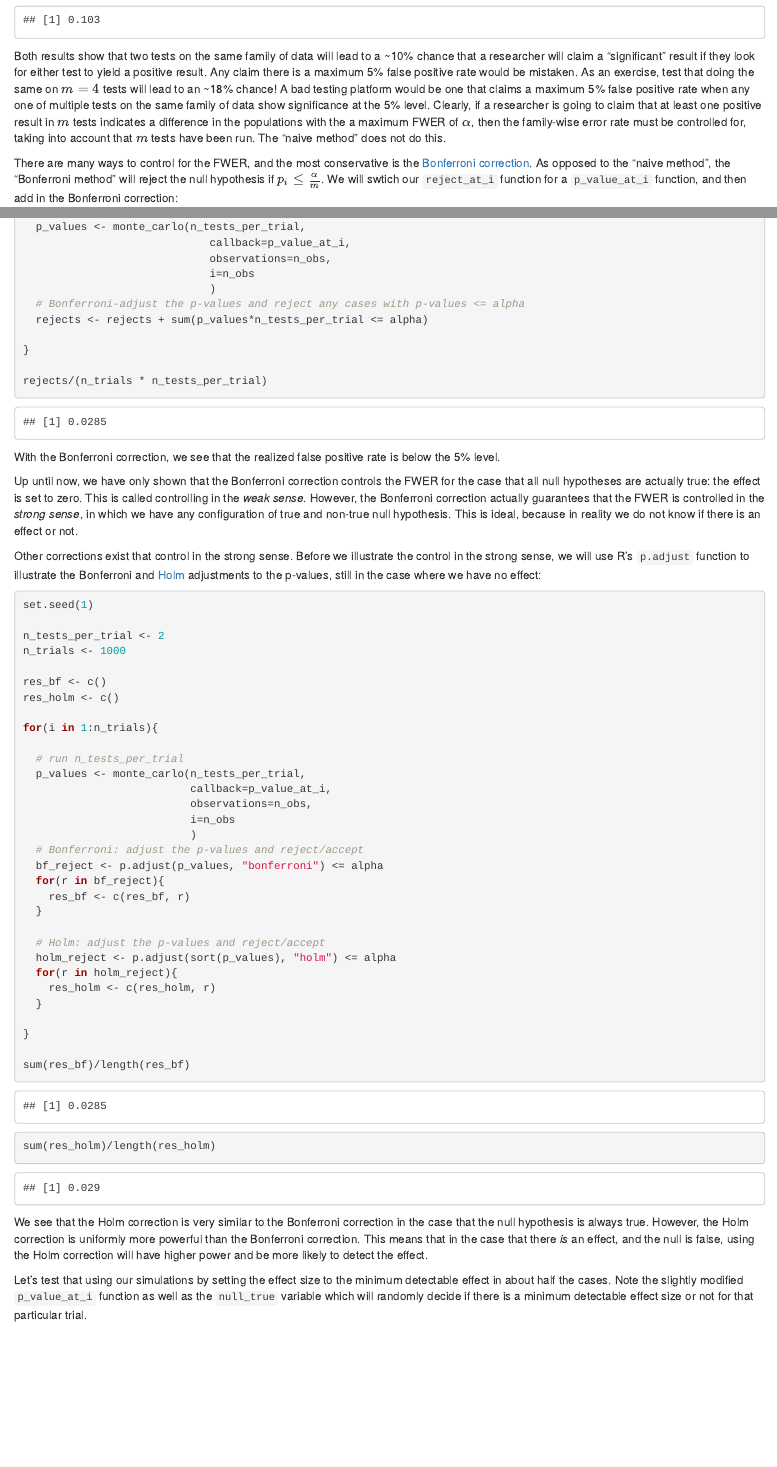
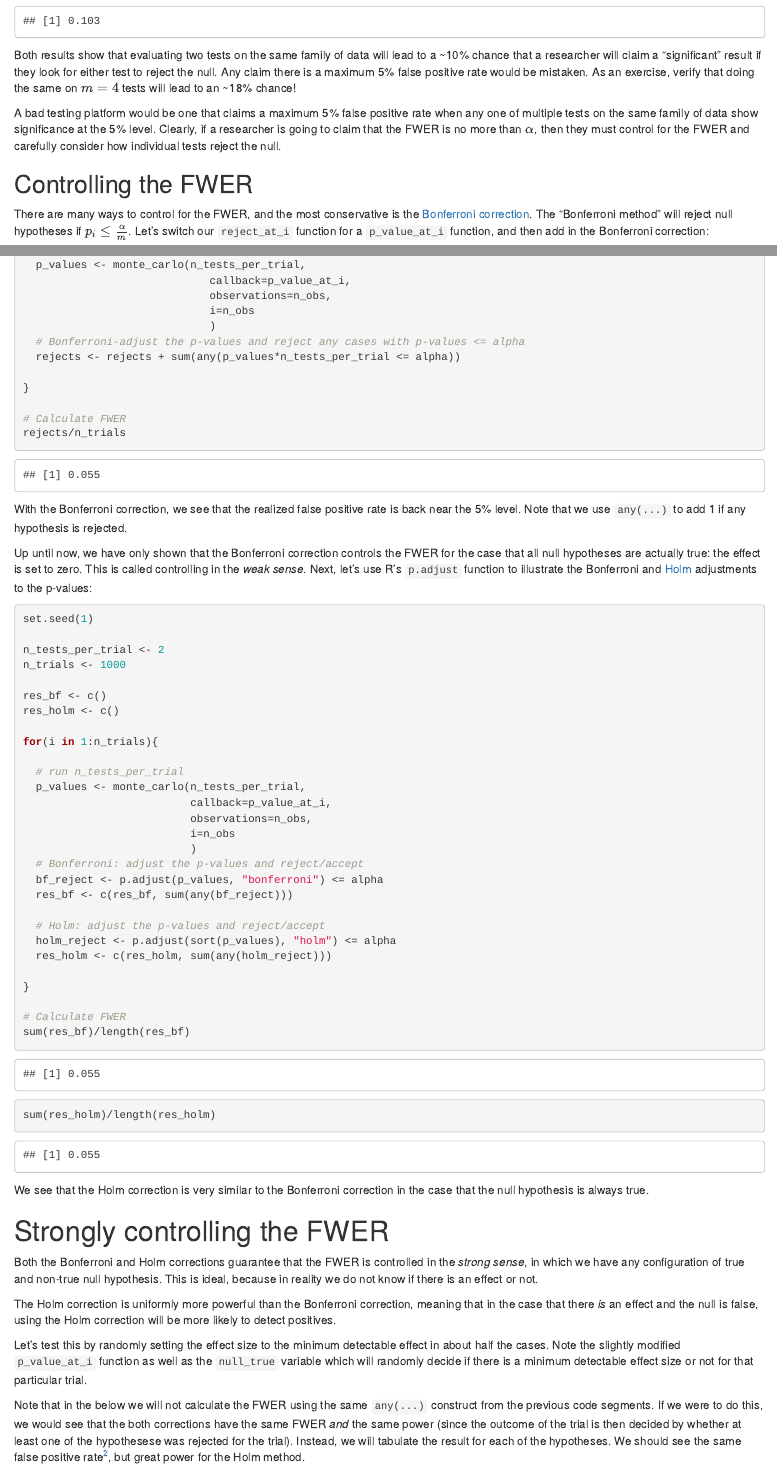
Before and after one commit to ras44/blog, an R Markdown document (content/post/2019-09-20-multiple-hypothesis-testing-in-r.Rmd): the page in a window 1100 px wide, from 2450 px down before the commit and from 2400 px down after it, so that both start at the same text, and a second part further down, joined at a grey line. Rendered offline with R 4.5, knitr and Pandoc, with nearby package versions.

Commit message:
published

````diff
--- a/content/post/2019-09-20-multiple-hypothesis-testing-in-r.Rmd
+++ b/content/post/2019-09-20-multiple-hypothesis-testing-in-r.Rmd
@@ -117,8 +118,12 @@ rejects/(n_trials * n_tests_per_trial)
 ```
 
-Both results show that two tests on the same family of data will lead to a ~10% chance that a researcher will claim a "significant" result if they look for either test to yield a positive result.  Any claim there is a maximum 5% false positive rate would be mistaken.  As an exercise, test that doing the same on $m=4$ tests will lead to an ~18% chance!  A bad testing platform would be one that claims a maximum 5% false positive rate when any one of multiple tests on the same family of data show significance at the 5% level.  Clearly, if a researcher is going to claim that at least one positive result in $m$ tests indicates a difference in the populations with the a maximum FWER of $\alpha$, then the family-wise error rate must be controlled for, taking into account that $m$ tests have been run.  The "naive method" does not do this.
+Both results show that evaluating two tests on the same family of data will lead to a ~10% chance that a researcher will claim a "significant" result if they look for either test to reject the null.  Any claim there is a maximum 5% false positive rate would be mistaken.  As an exercise, verify that doing the same on $m=4$ tests will lead to an ~18% chance!
 
-There are many ways to control for the FWER, and the most conservative is the [Bonferroni correction](https://en.wikipedia.org/wiki/Bonferroni_correction).  As opposed to the "naive method", the "Bonferroni method" will reject the null hypothesis if $p_i \le \frac{\alpha}{m}$.  We will swtich our `reject_at_i` function for a `p_value_at_i` function, and then add in the Bonferroni correction:
+A bad testing platform would be one that claims a maximum 5% false positive rate when any one of multiple tests on the same family of data show significance at the 5% level.  Clearly, if a researcher is going to claim that the FWER is no more than $\alpha$, then they must control for the FWER and carefully consider how individual tests reject the null.
+
+## Controlling the FWER
+
+There are many ways to control for the FWER, and the most conservative is the [Bonferroni correction](https://en.wikipedia.org/wiki/Bonferroni_correction).  The "Bonferroni method" will reject null hypotheses if $p_i \le \frac{\alpha}{m}$.  Let's switch our `reject_at_i` function for a `p_value_at_i` function, and then add in the Bonferroni correction:
 
 ```{r}
 set.seed(1)
@@ -142,18 +147,17 @@ for(i in 1:n_trials){
                              i=n_obs
                              )
   # Bonferroni-adjust the p-values and reject any cases with p-values <= alpha
-  rejects <- rejects + sum(p_values*n_tests_per_trial <= alpha)
+  rejects <- rejects + sum(any(p_values*n_tests_per_trial <= alpha))
 
 }
 
-rejects/(n_trials * n_tests_per_trial)
+# Calculate FWER
+rejects/n_trials
 ```
 
-With the Bonferroni correction, we see that the realized false positive rate is below the 5% level.
+With the Bonferroni correction, we see that the realized false positive rate is back near the 5% level.  Note that we use `any(...)` to add 1 if any hypothesis is rejected.
 
-Up until now, we have only shown that the Bonferroni correction controls the FWER for the case that all null hypotheses are actually true: the effect is set to zero.  This is called controlling in the *weak sense*.  However, the Bonferroni correction actually guarantees that the FWER is controlled in the *strong sense*, in which we have any configuration of true and non-true null hypothesis.  This is ideal, because in reality we do not know if there is an effect or not.
-
-Other corrections exist that control in the strong sense.  Before we illustrate the control in the strong sense, we will use R's `p.adjust` function to illustrate the Bonferroni and [Holm](https://en.wikipedia.org/wiki/Holm%E2%80%93Bonferroni_method) adjustments to the p-values, still in the case where we have no effect:
+Up until now, we have only shown that the Bonferroni correction controls the FWER for the case that all null hypotheses are actually true: the effect is set to zero.  This is called controlling in the *weak sense*.  Next, let's use R's `p.adjust` function to illustrate the Bonferroni and [Holm](https://en.wikipedia.org/wiki/Holm%E2%80%93Bonferroni_method) adjustments to the p-values:
 
 
 ```{r, warning=FALSE}
@@ -175,28 +179,33 @@ for(i in 1:n_trials){
                           )
   # Bonferroni: adjust the p-values and reject/accept
   bf_reject <- p.adjust(p_values, "bonferroni") <= alpha
-  for(r in bf_reject){
-    res_bf <- c(res_bf, r)
-  }
+  res_bf <- c(res_bf, sum(any(bf_reject)))
 
   # Holm: adjust the p-values and reject/accept
   holm_reject <- p.adjust(sort(p_values), "holm") <= alpha
-  for(r in holm_reject){
-    res_holm <- c(res_holm, r)
-  }
+  res_holm <- c(res_holm, sum(any(holm_reject)))
 
 }
 
+# Calculate FWER
 sum(res_bf)/length(res_bf)
 sum(res_holm)/length(res_holm)
 
 ```
 
 
+We see that the Holm correction is very similar to the Bonferroni correction in the case that the null hypothesis is always true.
 
-We see that the Holm correction is very similar to the Bonferroni correction in the case that the null hypothesis is always true.  However, the Holm correction is uniformly more powerful than the Bonferroni correction.  This means that in the case that there *is* an effect, and the null is false, using the Holm correction will have higher power and be more likely to detect the effect.
+# Strongly controlling the FWER
+Both the Bonferroni and Holm corrections guarantee that the FWER is controlled in the *strong sense*, in which we have any configuration of true and non-true null hypothesis.  This is ideal, because in reality we do not know if there is an effect or not.
 
-Let's test that using our simulations by setting the effect size to the minimum detectable effect in about half the cases.  Note the slightly modified `p_value_at_i` function as well as the `null_true` variable which will randomly decide if there is a minimum detectable effect size or not for that particular trial.
+The Holm correction is uniformly more powerful than the Bonferroni correction, meaning that in the case that there *is* an effect and the null is false, using the Holm correction will be more likely to detect positives.
+
+Let's test this by randomly setting the effect size to the minimum detectable effect in about half the cases.  Note the slightly modified `p_value_at_i` function as well as the `null_true` variable which will randomly decide if there is a minimum detectable effect size or not for that particular trial.
+
+Note that in the below we will not calculate the FWER using the same `any(...)` construct from the previous code segments.  If we were to do this, we would see that the both corrections have the same FWER *and* the same power (since the outcome of the trial is then decided by whether at least one of the hypothesese was rejected for the trial).  Instead, we will tabulate the result for each of the hypotheses.  We should see the same false positive rate[^2], but great power for the Holm method.
+
+[^2]: Verify this by inspecting the `table_bf` and `table_holm` variables.
 
 ```{r, warning=FALSE}
 set.seed(1)
````
Also changed, not shown: content/post/2019-09-20-multiple-hypothesis-testing-in-r.html, content/post/2019-09-20-multiple-hypothesis-testing-in-r.Rmd (21 more changed lines).
